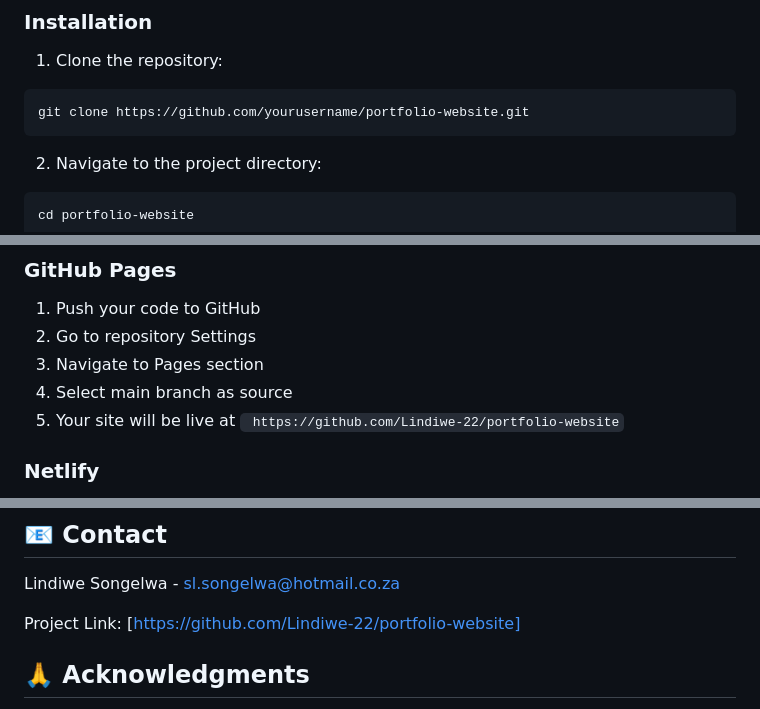
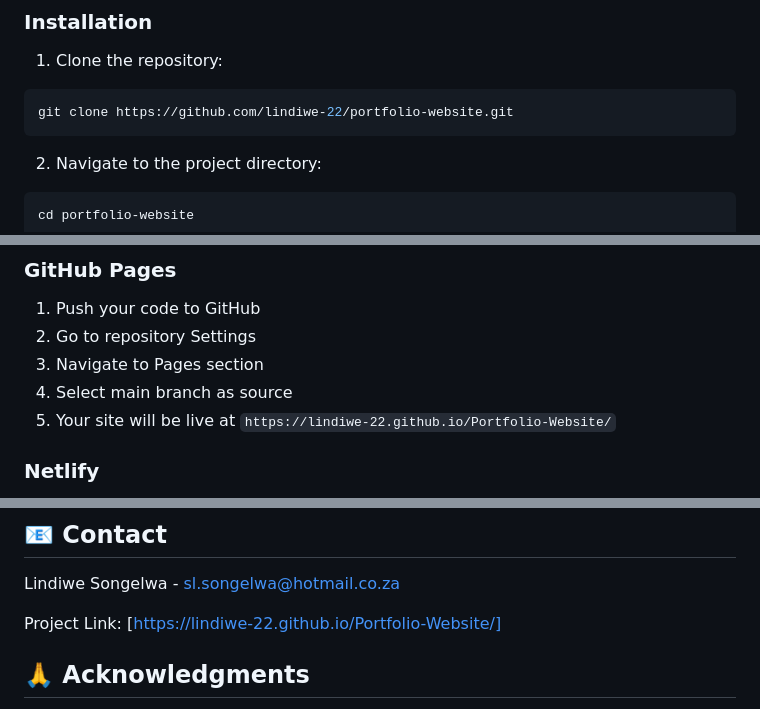
Before and after one commit to Lindiwe-22/Portfolio-Website, a Markdown page: README.md, 3 parts joined by grey strips. Drawn GitHub-style.

Commit message:
Update README links to reflect correct GitHub page

````diff
--- a/README.md
+++ b/README.md
@@ -60,7 +60,7 @@ portfolio-website/
 
 1. Clone the repository:
 ```bash
-git clone https://github.com/yourusername/portfolio-website.git
+git clone https://github.com/lindiwe-22/portfolio-website.git
 ```
 
 2. Navigate to the project directory:
@@ -210,7 +210,7 @@ Deploy your portfolio for free using:
 2. Go to repository Settings
 3. Navigate to Pages section
 4. Select main branch as source
-5. Your site will be live at ` https://github.com/Lindiwe-22/portfolio-website`
+5. Your site will be live at `https://lindiwe-22.github.io/Portfolio-Website/`
 
 ### Netlify
 1. Connect your GitHub repository
@@ -226,7 +226,7 @@ Deploy your portfolio for free using:
 
 Lindiwe Songelwa - sl.songelwa@hotmail.co.za
 
-Project Link: [https://github.com/Lindiwe-22/portfolio-website]
+Project Link: [https://lindiwe-22.github.io/Portfolio-Website/]
 
 ## 🙏 Acknowledgments
 
````
Also changed, not shown: other parts of README.md (+1 -1 lines).
